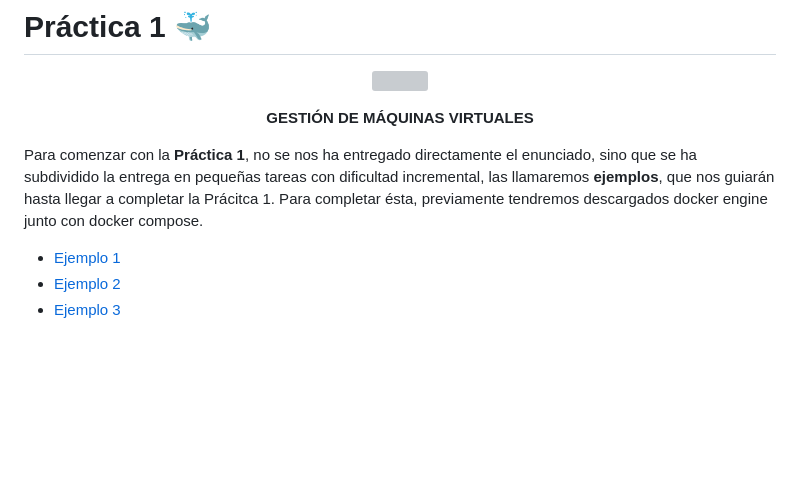
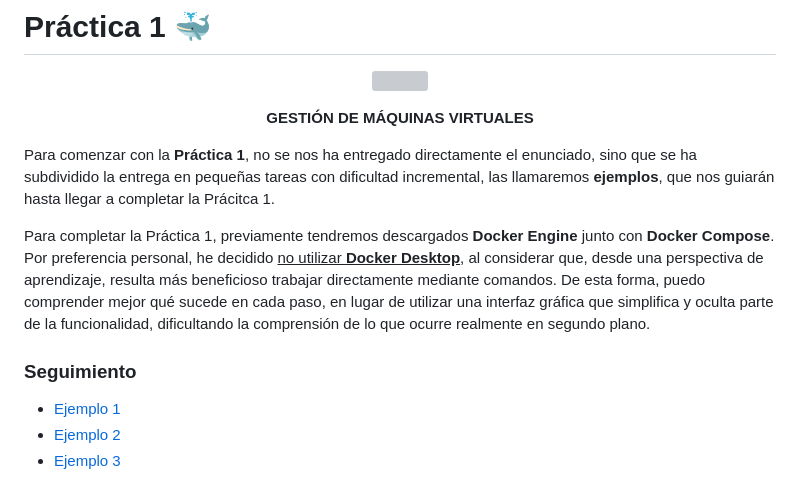
Before and after one commit to ignasipc/Redes-Avanzadas, a Markdown page: README.md, the part around the change. GitHub-like rendering; blank space fills up the shorter version; grey boxes are pictures that could not be loaded.

Commit message:
Reorder and added new content README.md

```diff
--- a/README.md
+++ b/README.md
@@ -8,8 +8,11 @@
   <strong> GESTIÓN DE MÁQUINAS VIRTUALES </strong>
 </p>
 
-Para comenzar con la **Práctica 1**, no se nos ha entregado directamente el enunciado, sino que se ha subdividido la entrega en pequeñas tareas con dificultad incremental, las llamaremos **ejemplos**, que nos guiarán hasta llegar a completar la Prácitca 1. Para completar ésta, previamente tendremos descargados docker engine junto con docker compose.
+Para comenzar con la **Práctica 1**, no se nos ha entregado directamente el enunciado, sino que se ha subdividido la entrega en pequeñas tareas con dificultad incremental, las llamaremos **ejemplos**, que nos guiarán hasta llegar a completar la Prácitca 1.
 
+Para completar la Práctica 1, previamente tendremos descargados **Docker Engine** junto con **Docker Compose**. Por preferencia personal, he decidido <u>no utilizar **Docker Desktop**</u>, al considerar que, desde una perspectiva de aprendizaje, resulta más beneficioso trabajar directamente mediante comandos. De esta forma, puedo comprender mejor qué sucede en cada paso, en lugar de utilizar una interfaz gráfica que simplifica y oculta parte de la funcionalidad, dificultando la comprensión de lo que ocurre realmente en segundo plano.
+
+### Seguimiento
  - [Ejemplo 1](#Ejemplo-1)
  - [Ejemplo 2](#Ejemplo-2)
  - [Ejemplo 3](#Ejemplo-3)
```
